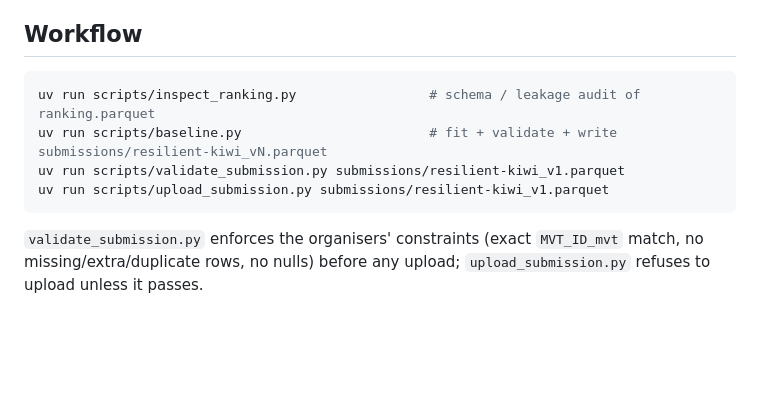
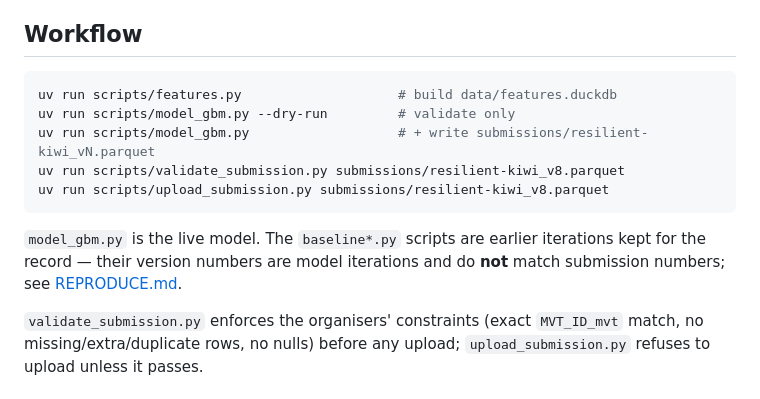
Before and after one commit to nurcombethorne-lgtm/prc-taxitime, a Markdown page: README.md, the part around the change. Drawn GitHub-style; blank space fills up the shorter version.

Commit message:
Point README workflow at the live pipeline

````diff
--- a/README.md
+++ b/README.md
@@ -50,11 +50,17 @@ the negative ones is recorded in [notes/FINDINGS.md](notes/FINDINGS.md).
 ## Workflow
 
 ```bash
-uv run scripts/inspect_ranking.py                 # schema / leakage audit of ranking.parquet
-uv run scripts/baseline.py                        # fit + validate + write submissions/resilient-kiwi_vN.parquet
-uv run scripts/validate_submission.py submissions/resilient-kiwi_v1.parquet
-uv run scripts/upload_submission.py submissions/resilient-kiwi_v1.parquet
+uv run scripts/features.py                    # build data/features.duckdb
+uv run scripts/model_gbm.py --dry-run         # validate only
+uv run scripts/model_gbm.py                   # + write submissions/resilient-kiwi_vN.parquet
+uv run scripts/validate_submission.py submissions/resilient-kiwi_v8.parquet
+uv run scripts/upload_submission.py submissions/resilient-kiwi_v8.parquet
 ```
+
+`model_gbm.py` is the live model. The `baseline*.py` scripts are earlier
+iterations kept for the record — their version numbers are model
+iterations and do **not** match submission numbers; see
+[REPRODUCE.md](REPRODUCE.md).
 
 `validate_submission.py` enforces the organisers' constraints (exact
 `MVT_ID_mvt` match, no missing/extra/duplicate rows, no nulls) before any
````
